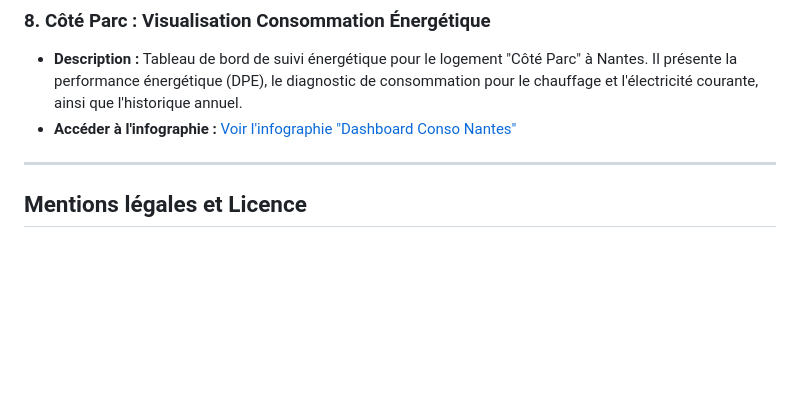
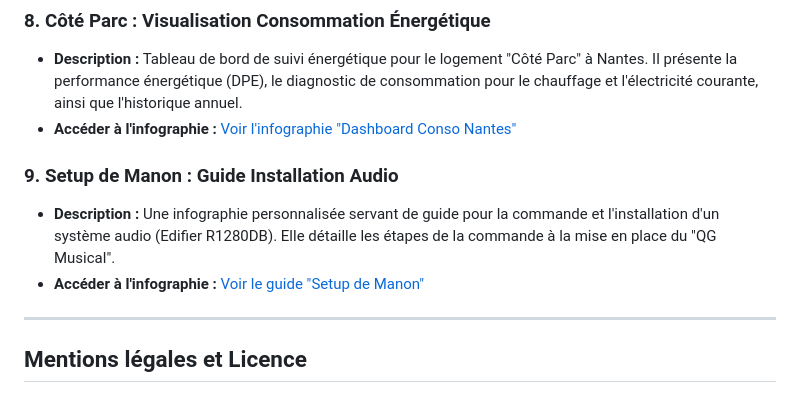
Before and after one commit to cosmofilou/cosmofilou-infographies_HTML_CSS_JS, a Markdown page: README.md, the part around the change. GitHub-like rendering; blank space fills up the shorter version.

```diff
--- a/README.md
+++ b/README.md
@@ -46,6 +46,11 @@ Ce dépôt contient une collection d'infographies interactives, créées avec HT
 * **Description :** Tableau de bord de suivi énergétique pour le logement "Côté Parc" à Nantes. Il présente la performance énergétique (DPE), le diagnostic de consommation pour le chauffage et l'électricité courante, ainsi que l'historique annuel.
 * **Accéder à l'infographie :** [Voir l'infographie "Dashboard Conso Nantes"](https://cosmofilou.github.io/cosmofilou-infographies_HTML_CSS_JS/dashboard_conso_nantes/index.html)
 
+### 9. Setup de Manon : Guide Installation Audio
+
+* **Description :** Une infographie personnalisée servant de guide pour la commande et l'installation d'un système audio (Edifier R1280DB). Elle détaille les étapes de la commande à la mise en place du "QG Musical".
+* **Accéder à l'infographie :** [Voir le guide "Setup de Manon"](https://cosmofilou.github.io/cosmofilou-infographies_HTML_CSS_JS/setup_manon_audio/index.html)
+
 ---
 
 ## Mentions légales et Licence
```
